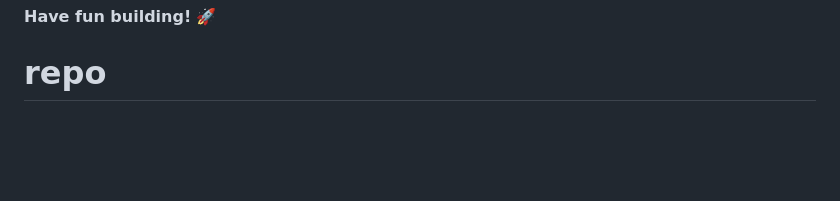
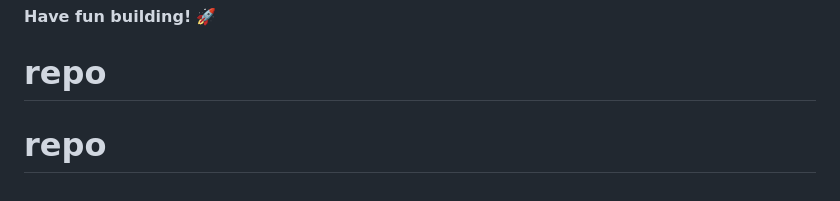
Before and after one commit to barteked/repo, a Markdown page: README.md, the part around the change. Rendered like a GitHub page; blank space fills up the shorter version.

```diff
--- a/README.md
+++ b/README.md
@@ -91,3 +91,4 @@ This challenge is completely free. Please share it with anyone who will find it
 
 **Have fun building!** 🚀
 # repo
+# repo
```
